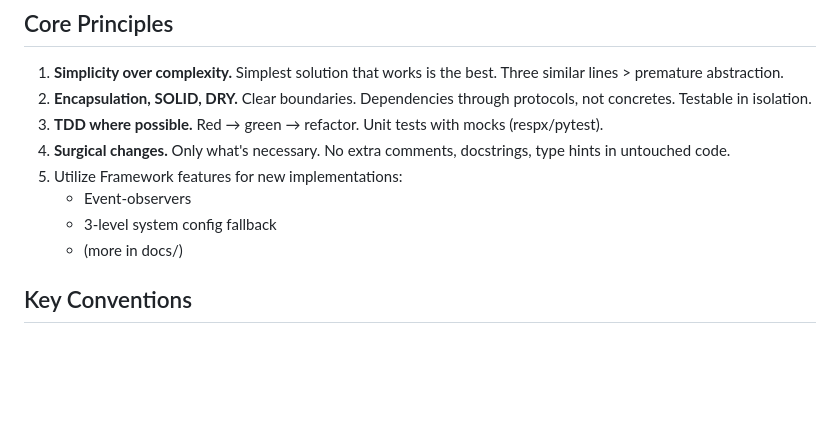
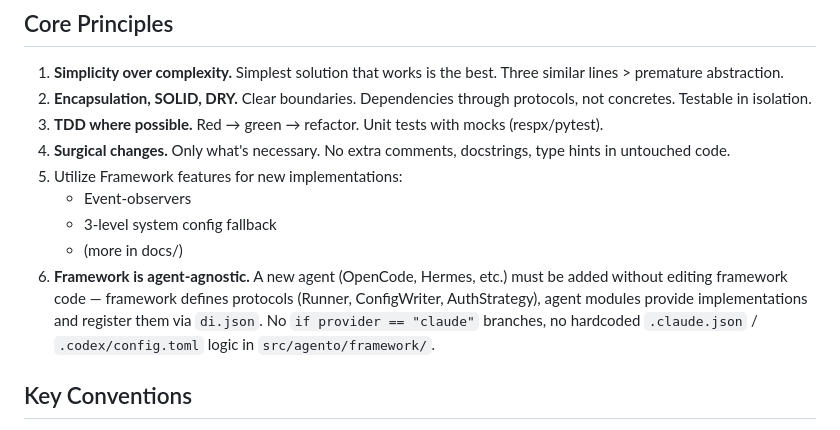
Before and after one commit to agento-cc/agento, a Markdown page: CLAUDE.md, the part around the change. GitHub-like rendering; blank space fills up the shorter version.

Commit message:
[ops] Add claude.md rule for agent-agnostic code

```diff
--- a/CLAUDE.md
+++ b/CLAUDE.md
@@ -12,6 +12,7 @@ Automates Jira tasks using AI agents (Claude Code, OpenAI Codex) in Docker conta
     - Event-observers
     - 3-level system config fallback
     - (more in docs/)
+6. **Framework is agent-agnostic.** A new agent (OpenCode, Hermes, etc.) must be added without editing framework code — framework defines protocols (Runner, ConfigWriter, AuthStrategy), agent modules provide implementations and register them via `di.json`. No `if provider == "claude"` branches, no hardcoded `.claude.json` / `.codex/config.toml` logic in `src/agento/framework/`.
 
 ## Key Conventions
 
```
Also changed, not shown: docs/cli/workspace-build.md (+1 -1 lines).
